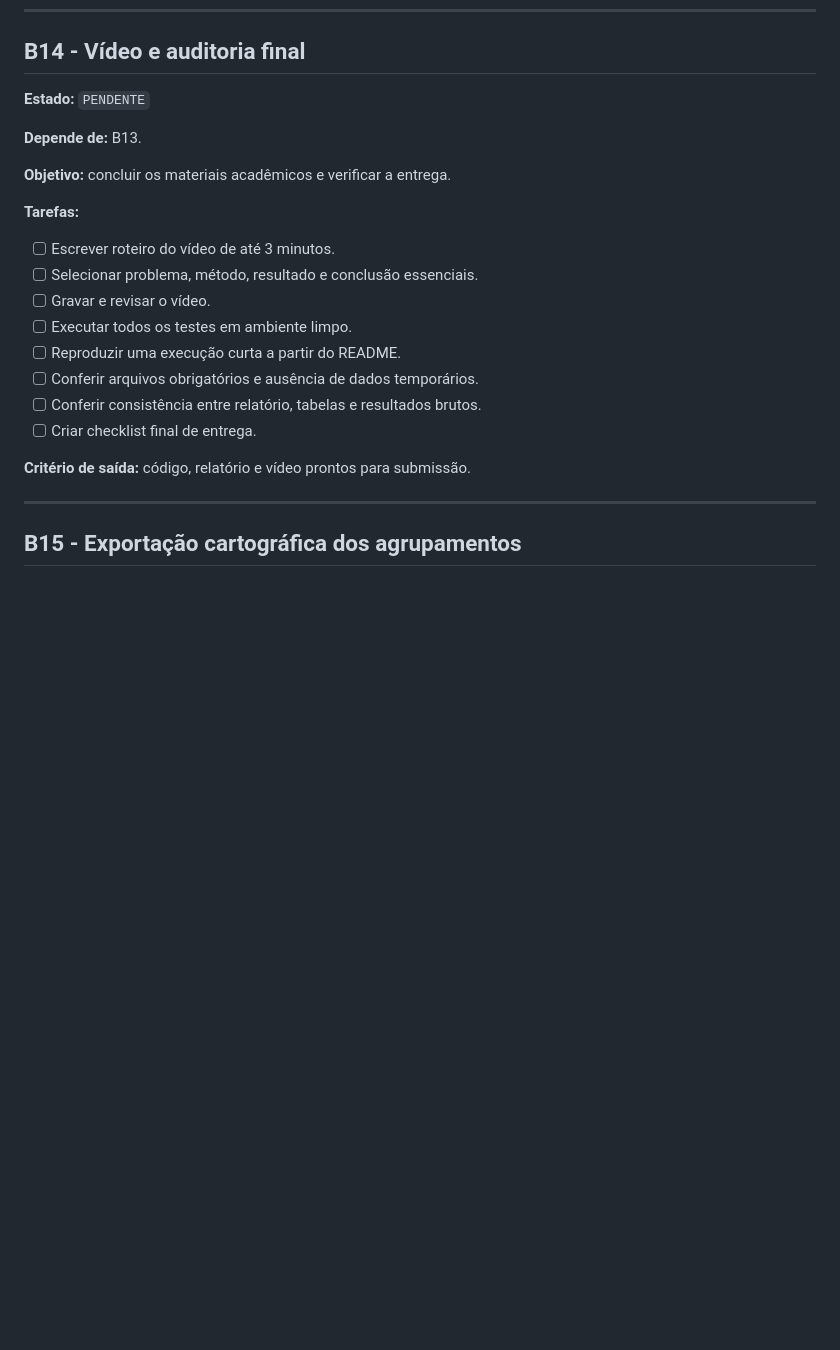
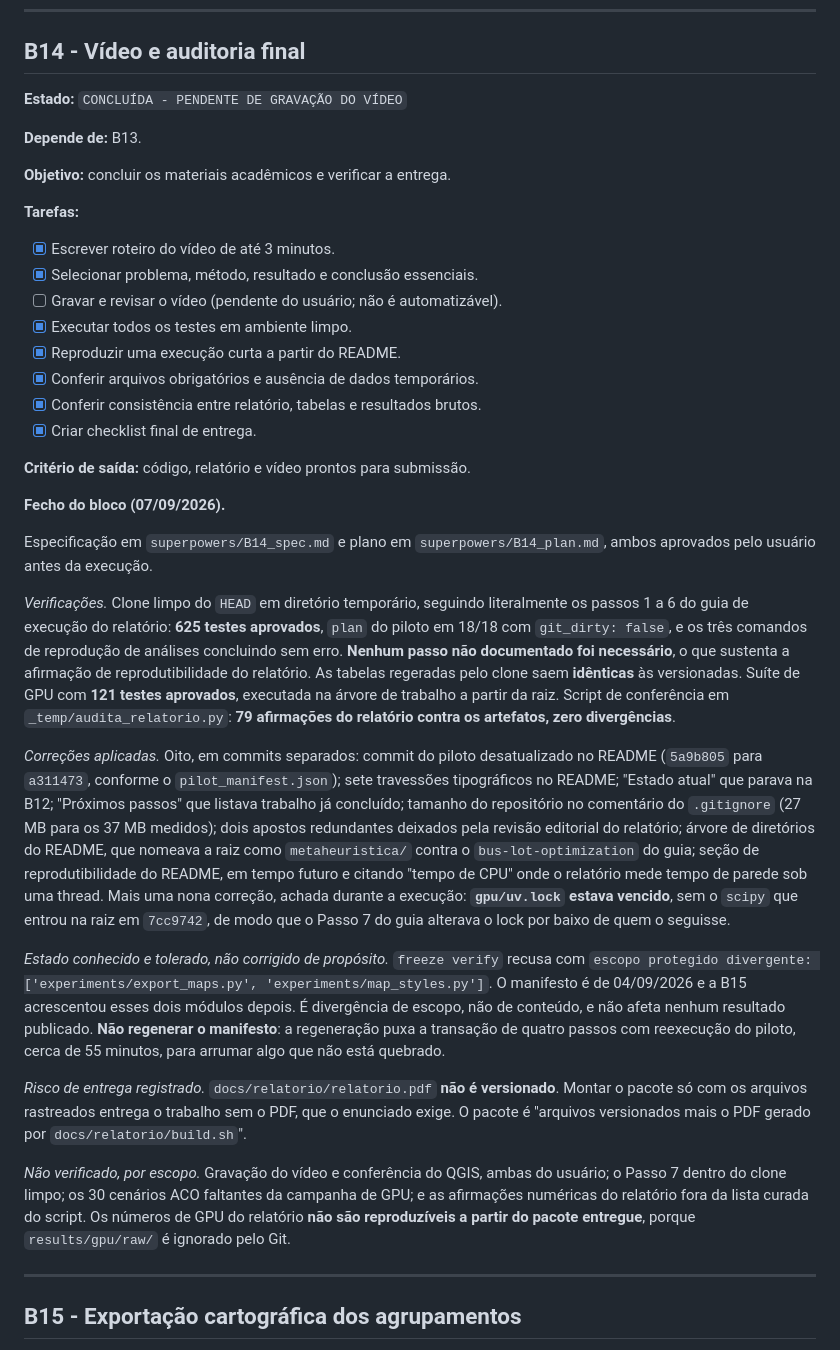
Before and after one commit to tiagobaroni/bus-lot-optimization, a Markdown page: TODO.md, the part around one of its changes. GitHub-like rendering; blank space fills up the shorter version.

Commit message:
Fecha a B14 no TODO com o resultado da auditoria final

```diff
--- a/TODO.md
+++ b/TODO.md
@@ -1562,7 +1575,7 @@ deve ser iniciada até liberação explícita dele.
 
 ## B14 - Vídeo e auditoria final
 
-**Estado:** `PENDENTE`
+**Estado:** `CONCLUÍDA - PENDENTE DE GRAVAÇÃO DO VÍDEO`
 
 **Depende de:** B13.
 
@@ -1570,16 +1583,63 @@ deve ser iniciada até liberação explícita dele.
 
 **Tarefas:**
 
-- [ ] Escrever roteiro do vídeo de até 3 minutos.
-- [ ] Selecionar problema, método, resultado e conclusão essenciais.
-- [ ] Gravar e revisar o vídeo.
-- [ ] Executar todos os testes em ambiente limpo.
-- [ ] Reproduzir uma execução curta a partir do README.
-- [ ] Conferir arquivos obrigatórios e ausência de dados temporários.
-- [ ] Conferir consistência entre relatório, tabelas e resultados brutos.
-- [ ] Criar checklist final de entrega.
+- [x] Escrever roteiro do vídeo de até 3 minutos.
+- [x] Selecionar problema, método, resultado e conclusão essenciais.
+- [ ] Gravar e revisar o vídeo (pendente do usuário; não é automatizável).
+- [x] Executar todos os testes em ambiente limpo.
+- [x] Reproduzir uma execução curta a partir do README.
+- [x] Conferir arquivos obrigatórios e ausência de dados temporários.
+- [x] Conferir consistência entre relatório, tabelas e resultados brutos.
+- [x] Criar checklist final de entrega.
 
 **Critério de saída:** código, relatório e vídeo prontos para submissão.
+
+**Fecho do bloco (07/09/2026).**
+
+Especificação em `superpowers/B14_spec.md` e plano em `superpowers/B14_plan.md`,
+ambos aprovados pelo usuário antes da execução.
+
+*Verificações.* Clone limpo do `HEAD` em diretório temporário, seguindo
+literalmente os passos 1 a 6 do guia de execução do relatório: **625 testes
+aprovados**, `plan` do piloto em 18/18 com `git_dirty: false`, e os três comandos
+de reprodução de análises concluindo sem erro. **Nenhum passo não documentado
+foi necessário**, o que sustenta a afirmação de reprodutibilidade do relatório.
+As tabelas regeradas pelo clone saem **idênticas** às versionadas. Suíte de GPU
+com **121 testes aprovados**, executada na árvore de trabalho a partir da raiz.
+Script de conferência em `_temp/audita_relatorio.py`: **79 afirmações do
+relatório contra os artefatos, zero divergências**.
+
+*Correções aplicadas.* Oito, em commits separados: commit do piloto
+desatualizado no README (`5a9b805` para `a311473`, conforme o
+`pilot_manifest.json`); sete travessões tipográficos no README; "Estado atual"
+que parava na B12; "Próximos passos" que listava trabalho já concluído; tamanho
+do repositório no comentário do `.gitignore` (27 MB para os 37 MB medidos); dois
+apostos redundantes deixados pela revisão editorial do relatório; árvore de
+diretórios do README, que nomeava a raiz como `metaheuristica/` contra o
+`bus-lot-optimization` do guia; seção de reprodutibilidade do README, em tempo
+futuro e citando "tempo de CPU" onde o relatório mede tempo de parede sob uma
+thread. Mais uma nona correção, achada durante a execução: **`gpu/uv.lock`
+estava vencido**, sem o `scipy` que entrou na raiz em `7cc9742`, de modo que o
+Passo 7 do guia alterava o lock por baixo de quem o seguisse.
+
+*Estado conhecido e tolerado, não corrigido de propósito.* `freeze verify`
+recusa com `escopo protegido divergente: ['experiments/export_maps.py',
+'experiments/map_styles.py']`. O manifesto é de 04/09/2026 e a B15 acrescentou
+esses dois módulos depois. É divergência de escopo, não de conteúdo, e não
+afeta nenhum resultado publicado. **Não regenerar o manifesto**: a regeneração
+puxa a transação de quatro passos com reexecução do piloto, cerca de 55 minutos,
+para arrumar algo que não está quebrado.
+
+*Risco de entrega registrado.* `docs/relatorio/relatorio.pdf` **não é
+versionado**. Montar o pacote só com os arquivos rastreados entrega o trabalho
+sem o PDF, que o enunciado exige. O pacote é "arquivos versionados mais o PDF
+gerado por `docs/relatorio/build.sh`".
+
+*Não verificado, por escopo.* Gravação do vídeo e conferência do QGIS, ambas do
+usuário; o Passo 7 dentro do clone limpo; os 30 cenários ACO faltantes da
+campanha de GPU; e as afirmações numéricas do relatório fora da lista curada do
+script. Os números de GPU do relatório **não são reproduzíveis a partir do
+pacote entregue**, porque `results/gpu/raw/` é ignorado pelo Git.
 
 ---
 
```
Also changed, not shown: other parts of TODO.md (+21 -8 lines).
